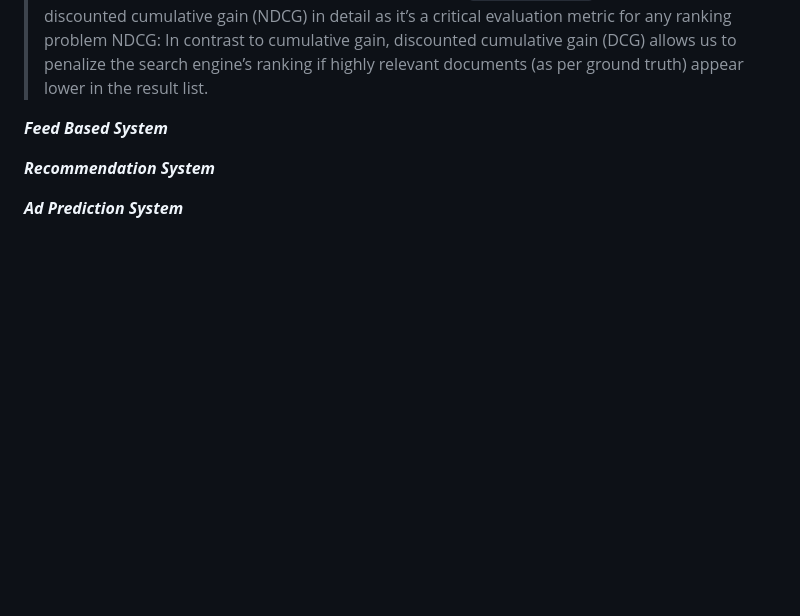
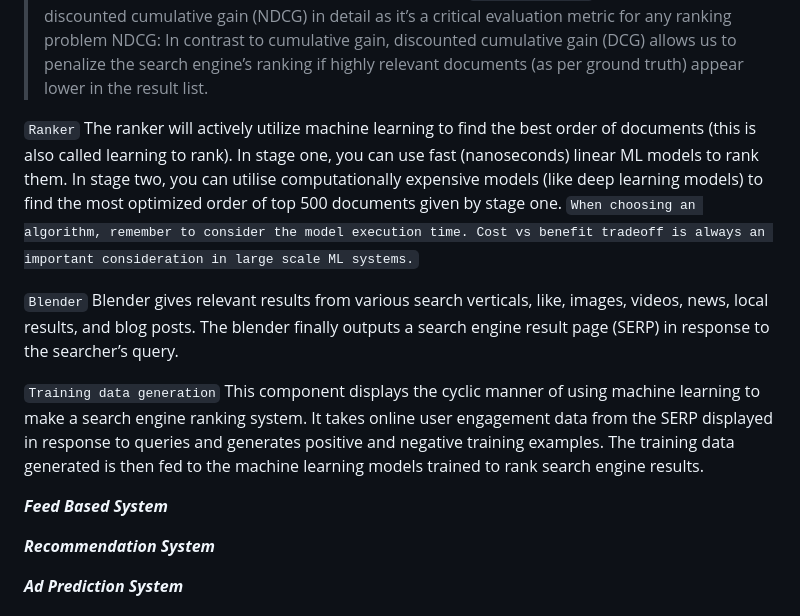
Before and after one commit to goldin2008/Note, a Markdown page: sysd.md, the part around one of its changes. GitHub-like rendering; blank space fills up the shorter version.

```diff
--- a/sysd.md
+++ b/sysd.md
@@ -74,6 +80,18 @@ Time to success
 normalized discounted cumulative gain (NDCG) in detail as it’s a critical evaluation metric for any ranking problem
 NDCG:
 In contrast to cumulative gain, discounted cumulative gain (DCG) allows us to penalize the search engine’s ranking if highly relevant documents (as per ground truth) appear lower in the result list.
+
+`Ranker`
+The ranker will actively utilize machine learning to find the best order of documents (this is also called learning to rank).
+In stage one, you can use fast (nanoseconds) linear ML models to rank them. In stage two, you can utilise computationally expensive models (like deep learning models) to find the most optimized order of top 500 documents given by stage one. `When choosing an algorithm, remember to consider the model execution time. Cost vs benefit tradeoff is always an important consideration in large scale ML systems.`
+
+`Blender`
+Blender gives relevant results from various search verticals, like, images, videos, news, local results, and blog posts. The blender finally outputs a search engine result page (SERP) in response to the searcher’s query.
+
+`Training data generation`
+This component displays the cyclic manner of using machine learning to make a search engine ranking system. It takes online user engagement data from the SERP displayed in response to queries and generates positive and negative training examples. The training data generated is then fed to the machine learning models trained to rank search engine results.
+
+
 
 
 ***Feed Based System***
```
Also changed, not shown: other parts of sysd.md (+6 -0 lines), pic/layered_mode.png (added).
